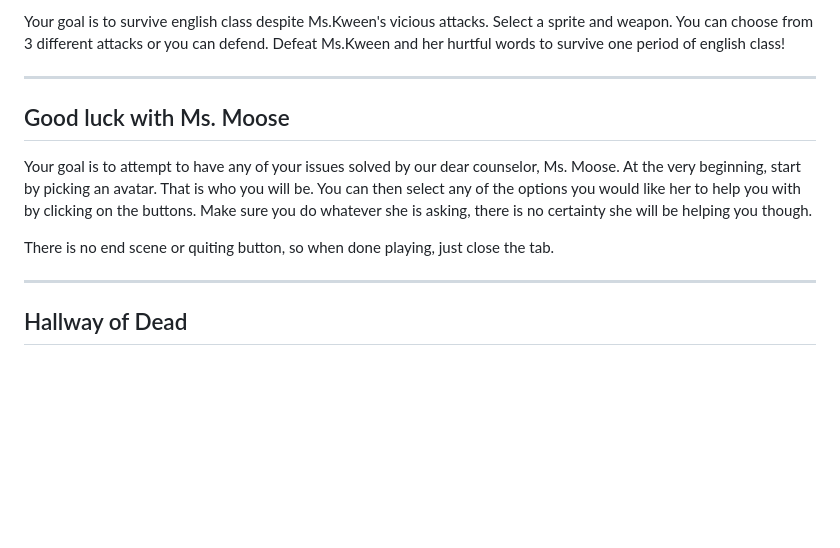
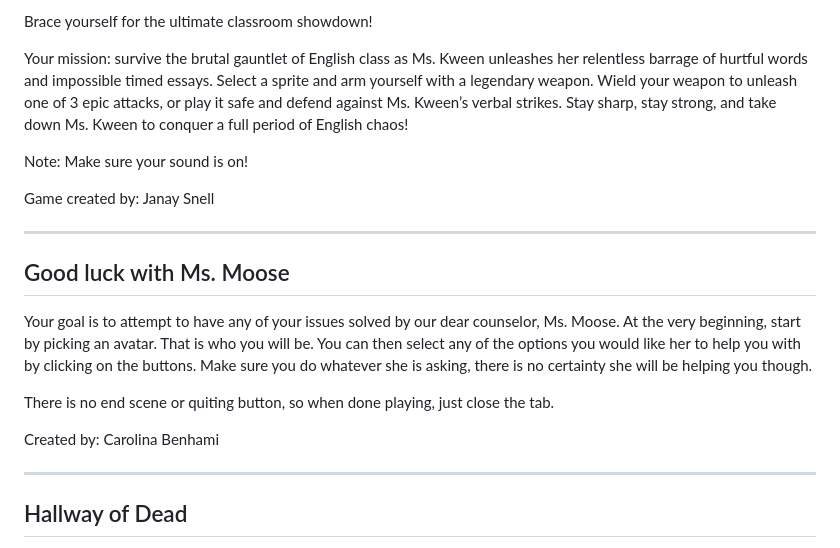
Before and after one commit to JanayLS/Escape-WECIB, a Markdown page: README.md, the part around one of its changes. Rendered like a GitHub page; blank space fills up the shorter version.

```diff
--- a/README.md
+++ b/README.md
@@ -9,5 +9,11 @@ Download the zip folder and extract the files. Run the HTML file called "EscapeW
  -------------------------------
-Your goal is to survive english class despite Ms.Kween's vicious attacks. Select a sprite and weapon. You can choose from 3 different attacks or you can defend. Defeat Ms.Kween and her hurtful words to survive one period of english class!
+Brace yourself for the ultimate classroom showdown!
+
+Your mission: survive the brutal gauntlet of English class as Ms. Kween unleashes her relentless barrage of hurtful words and impossible timed essays. Select a sprite and arm yourself with a legendary weapon. Wield your weapon to unleash one of 3 epic attacks, or play it safe and defend against Ms. Kween’s verbal strikes. Stay sharp, stay strong, and take down Ms. Kween to conquer a full period of English chaos!
+
+Note: Make sure your sound is on!
+
+Game created by: Janay Snell
 
 _______________________________________________________________________________________________
 ## Good luck with Ms. Moose
@@ -15,6 +21,8 @@ Your goal is to attempt to have any of your issues solved by our dear counselor,
 Make sure you do whatever she is asking, there is no certainty she will be helping you though.
 
 There is no end scene or quiting button, so when done playing, just close the tab.
+
+Created by: Carolina Benhami
 _______________________________________________________________________________________________
 ## Hallway of Dead
 
```
Also changed, not shown: other parts of README.md (+1 -1 lines).
